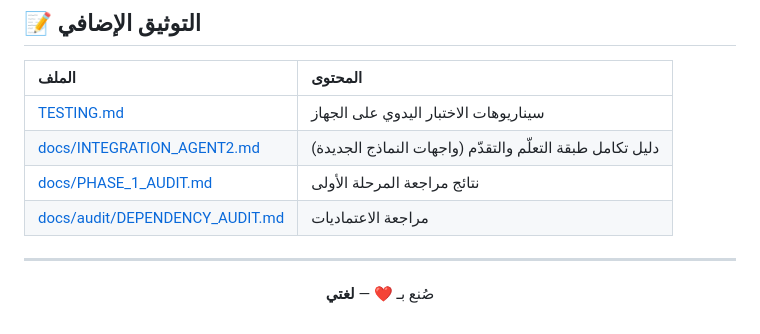
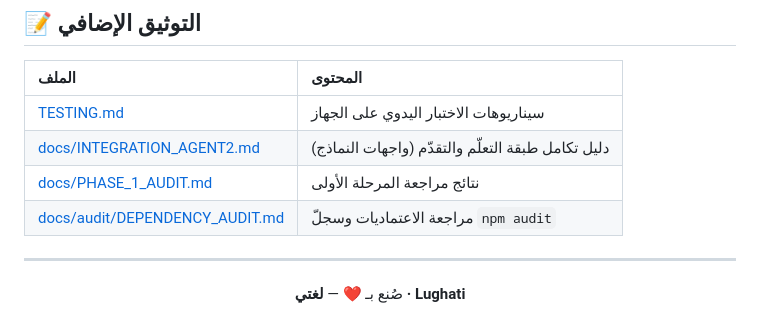
Before and after one commit to MOT1209/Lughati, a Markdown page: README.md, the part around one of its changes. Rendered like a GitHub page.

```diff
--- a/README.md
+++ b/README.md
@@ -109,14 +162,14 @@ registerAIProvider(...)    // مزوّد AI
 | الملف | المحتوى |
 | :--- | :--- |
 | [TESTING.md](./TESTING.md) | سيناريوهات الاختبار اليدوي على الجهاز |
-| [docs/INTEGRATION_AGENT2.md](./docs/INTEGRATION_AGENT2.md) | دليل تكامل طبقة التعلّم والتقدّم (واجهات النماذج الجديدة) |
+| [docs/INTEGRATION_AGENT2.md](./docs/INTEGRATION_AGENT2.md) | دليل تكامل طبقة التعلّم والتقدّم (واجهات النماذج) |
 | [docs/PHASE_1_AUDIT.md](./docs/PHASE_1_AUDIT.md) | نتائج مراجعة المرحلة الأولى |
-| [docs/audit/DEPENDENCY_AUDIT.md](./docs/audit/DEPENDENCY_AUDIT.md) | مراجعة الاعتماديات |
+| [docs/audit/DEPENDENCY_AUDIT.md](./docs/audit/DEPENDENCY_AUDIT.md) | مراجعة الاعتماديات وسجلّ `npm audit` |
 
 ---
 
 <div align="center">
 
-صُنع بـ ❤️ — **لغتي**
+صُنع بـ ❤️ — **لغتي · Lughati**
 
 </div>
```
Also changed, not shown: other parts of README.md (+114 -61 lines).
